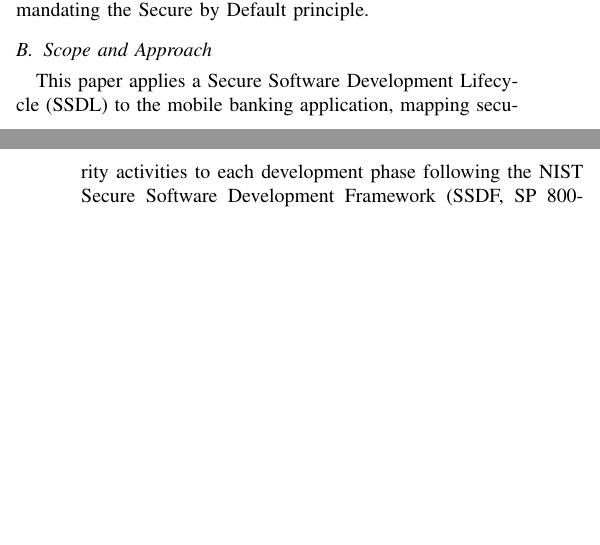
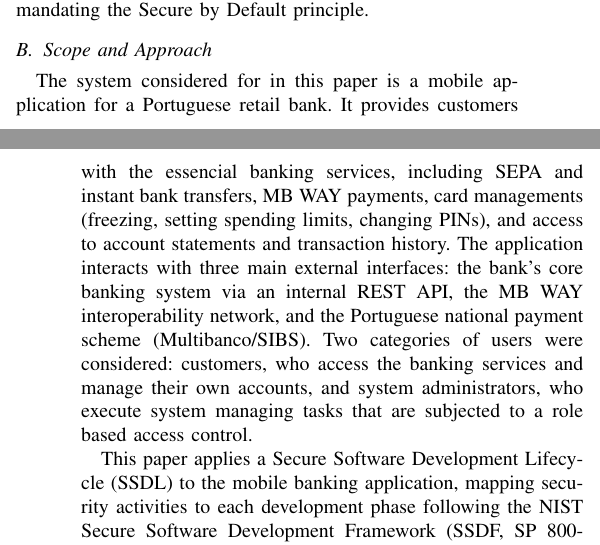
Before and after one commit to rafaelfelicianoS/SR, a LaTeX paper (paper/main.tex): two parts of the columns of pages 1 and 2 of 4, joined at a grey line, cut so that both start at the same text, the shorter picture padded with empty space. Compiled offline with pdfLaTeX; a missing font is replaced by an installed copy or a similar font; a LaTeX package or settings file that is missing is left out.

Commit message:
Scope and approach seem to be done

```diff
--- a/paper/main.tex
+++ b/paper/main.tex
@@ -144,6 +144,17 @@ mandating the Secure by Default principle.
 \subsection{Scope and Approach}
 
 % TODO: diz que vais aplicar SSDL fase a fase, usando NIST SSDF como referência principal
+
+The system considered for in this paper is a mobile application for a Portuguese retail
+bank. It provides customers with the essencial banking services, including SEPA and
+instant bank transfers, MB~WAY payments, card managements (freezing, setting spending
+limits, changing PINs), and access to account statements and transaction history.
+The application interacts with three main external interfaces: the bank's core banking
+system via an internal REST~API, the MB~WAY interoperability network, and the Portuguese
+national payment scheme (Multibanco/SIBS). Two categories of users were considered:
+customers, who access the banking services and manage their own accounts, and system
+administrators, who execute system managing tasks that are subjected to a role based
+access control.
 
 This paper applies a Secure Software Development Lifecycle (SSDL) to the mobile
 banking application, mapping security activities to each development phase following
```
